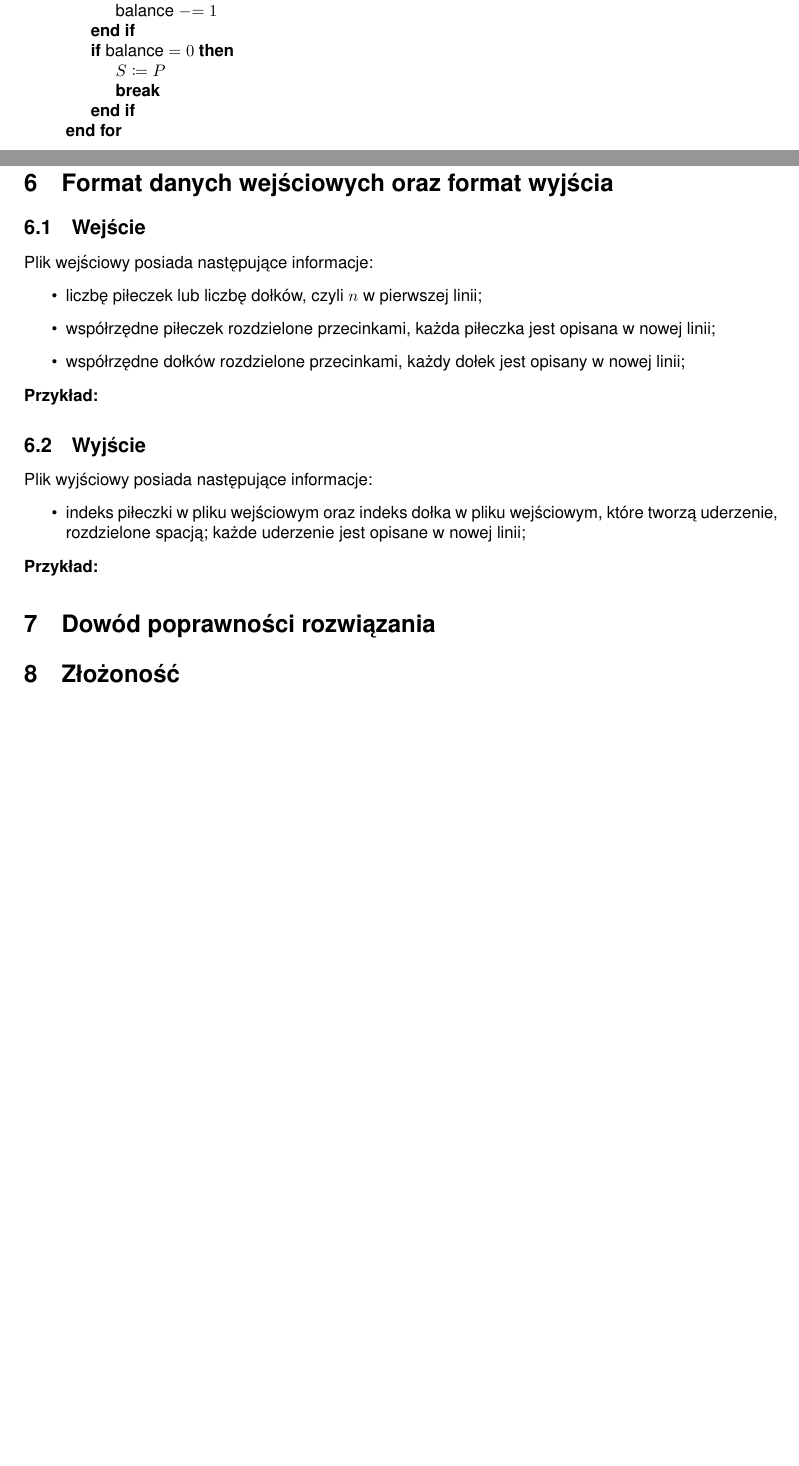
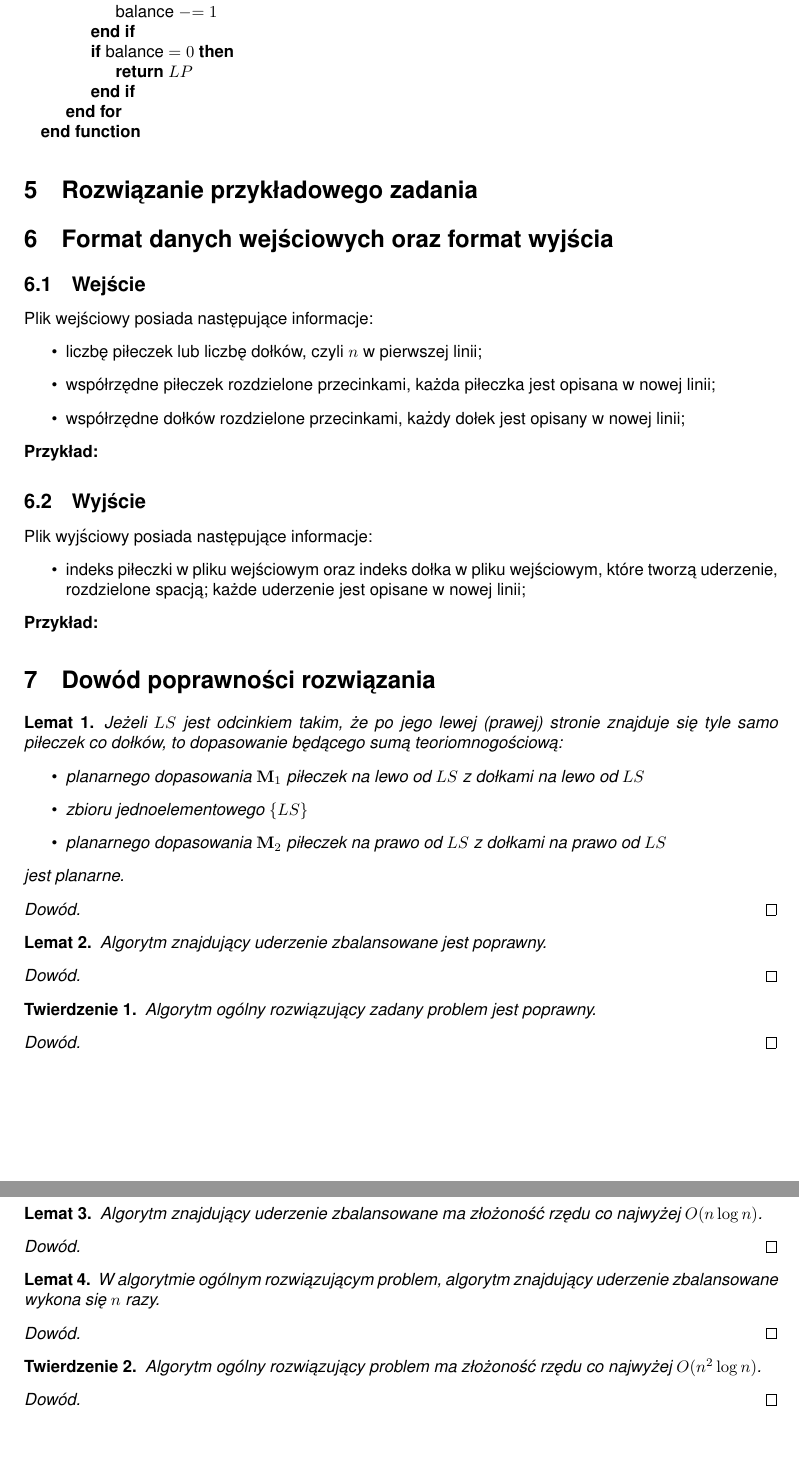
Before and after one commit to mattrym/Golf-AZ, a LaTeX document (doc/doc.tex): two parts of pages 4 and 5 of 5 before the commit and two parts of pages 5 and 6 of 6 after it, joined at a grey line, cut so that both start at the same text, the shorter picture padded with empty space. Compiled offline with pdfLaTeX.

Commit message:
Minor fixes

```diff
--- a/doc/doc.tex
+++ b/doc/doc.tex
@@ -131,9 +157,6 @@
 		\State balance $\mathrel{{-}{=}} 1$
 		\EndIf
 		\If{balance $= 0$}
-				\State $S \coloneqq P$
-				\State \Break
+		\State \Return $LP$
 		\EndIf
 		\EndFor
-		\\
-		\State $\mathbf{B}_{1} \coloneqq $ punkty z $\mathbf{B}$ na lewo od $LS$
@@ -174,8 +189,57 @@
 
 	\section{Dowód poprawności rozwiązania}
 
+	\begin{lemma}
+		Jeżeli $LS$ jest odcinkiem takim, że po jego lewej (prawej) stronie znajduje się tyle samo piłeczek co dołków, to dopasowanie będącego sumą teoriomnogościową:
+		\begin{itemize}
+			\item planarnego dopasowania $\mathbf{M}_{1}$ piłeczek na lewo od $LS$ z dołkami na lewo od $LS$
+			\item zbioru jednoelementowego $\left\{LS\right\}$
+			\item planarnego dopasowania $\mathbf{M}_{2}$ piłeczek na prawo od $LS$ z dołkami na prawo od $LS$
+		\end{itemize}
+		jest planarne.
+	\end{lemma}
+
+	\begin{proof}
+	\end{proof}
+
+	\begin{lemma}
+		Algorytm znajdujący uderzenie zbalansowane jest poprawny.
+	\end{lemma}
+
+	\begin{proof}
+	\end{proof}
+
+	\begin{theorem}
+		Algorytm ogólny rozwiązujący zadany problem jest poprawny.
+	\end{theorem}
+
+	\begin{proof}
+	\end{proof}
+
 	%Jeżeli uda nam się znaleźć takie uderzenie $S$, po którego lewej (a zarazem prawej) stronie znajduje się tyle samo piłeczek, co dołków, możemy podzielić te zadanie na dwa podzadania. Znajdując dopasowania piłeczek do dołków znajdujących się po lewej (lub prawej) stronie uderzeniu $S$, nie mamy szans na jego przecięcie. Jednocześnie, zadanie znalezienia dopasowania piłeczek do dołków po lewej stronie nadal należy do zbioru zadań zadanego problemu (gdyż liczba rozpatrywanych dołków i piłeczek jest taka sama).
 
 	\section{Złożoność}
 
+	\begin{lemma}
+		Algorytm znajdujący uderzenie zbalansowane ma złożoność rzędu co najwyżej $O(n \log n)$.
+	\end{lemma}
+
+	\begin{proof}
+	\end{proof}
+
+	\begin{lemma}
+		W algorytmie ogólnym rozwiązującym problem, algorytm znajdujący uderzenie zbalansowane wykona się $n$ razy.
+	\end{lemma}
+
+	\begin{proof}
+	\end{proof}
+
+	\begin{theorem}
+		Algorytm ogólny rozwiązujący problem ma złożoność rzędu co najwyżej $O(n^{2} \log n)$.
+	\end{theorem}
+
+	\begin{proof}
+	\end{proof}
+
+
 \end{document}
```
Also changed, not shown: doc/doc.tex (36 more changed lines). Lines whose indentation alone changed are shown as unchanged.
